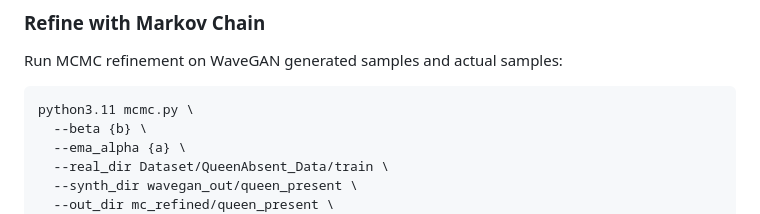
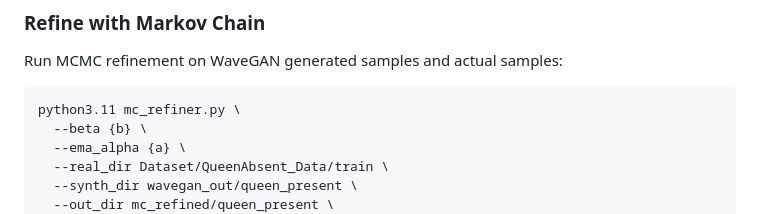
Before and after one commit to KumuduS/MCGAN-Pytoch, a Markdown page: Readme.md, the part around the change. Rendered like a GitHub page.

````diff
--- a/Readme.md
+++ b/Readme.md
@@ -71,7 +71,7 @@ This will:
 ### Refine with Markov Chain
 Run MCMC refinement on WaveGAN generated samples and actual samples:
 ```bash
-python3.11 mcmc.py \
+python3.11 mc_refiner.py \
   --beta {b} \
   --ema_alpha {a} \
   --real_dir Dataset/QueenAbsent_Data/train \
````
